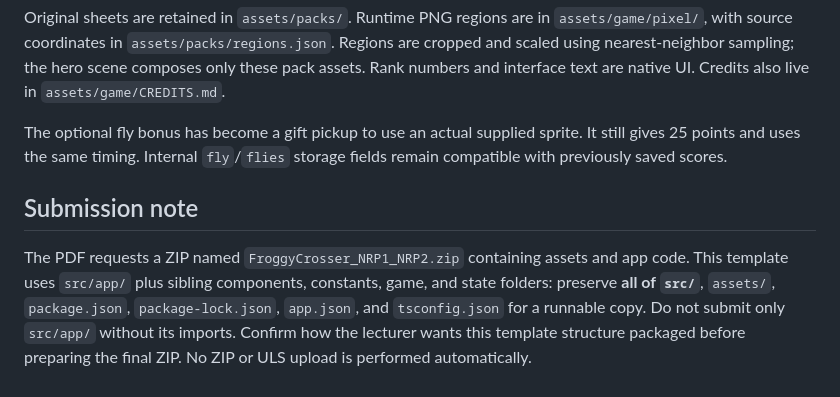
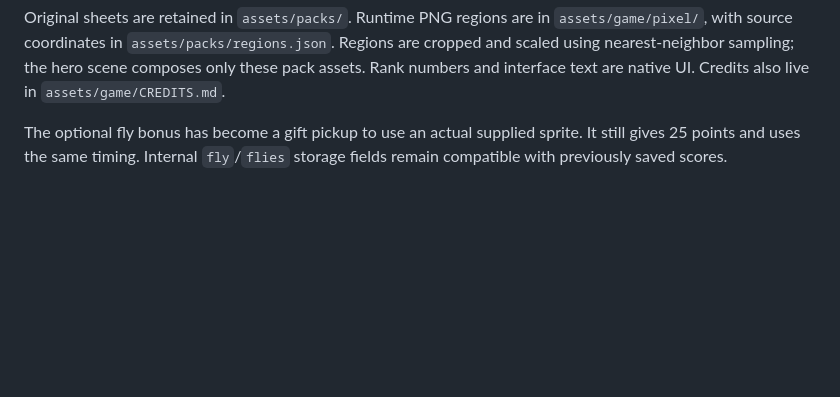
Before and after one commit to Henry-Hilton/froggy-crosser, a Markdown page: README.md, the part around the change. Drawn GitHub-style; blank space fills up the shorter version.

Commit message:
Updated README.md
Removed redundant submission note section from README.

```diff
--- a/README.md
+++ b/README.md
@@ -73,7 +73,3 @@ The UI uses the supplied Kenney Pixel UI Pack, cropped Noun Project icons by Mik
 Original sheets are retained in `assets/packs/`. Runtime PNG regions are in `assets/game/pixel/`, with source coordinates in `assets/packs/regions.json`. Regions are cropped and scaled using nearest-neighbor sampling; the hero scene composes only these pack assets. Rank numbers and interface text are native UI. Credits also live in `assets/game/CREDITS.md`.
 
 The optional fly bonus has become a gift pickup to use an actual supplied sprite. It still gives 25 points and uses the same timing. Internal `fly`/`flies` storage fields remain compatible with previously saved scores.
-
-## Submission note
-
-The PDF requests a ZIP named `FroggyCrosser_NRP1_NRP2.zip` containing assets and app code. This template uses `src/app/` plus sibling components, constants, game, and state folders: preserve **all of `src/`**, `assets/`, `package.json`, `package-lock.json`, `app.json`, and `tsconfig.json` for a runnable copy. Do not submit only `src/app/` without its imports. Confirm how the lecturer wants this template structure packaged before preparing the final ZIP. No ZIP or ULS upload is performed automatically.
```
